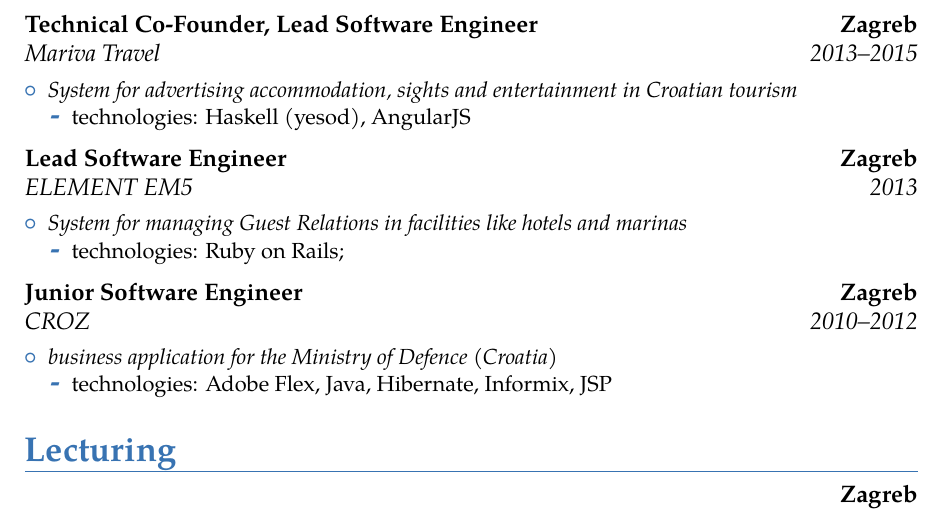
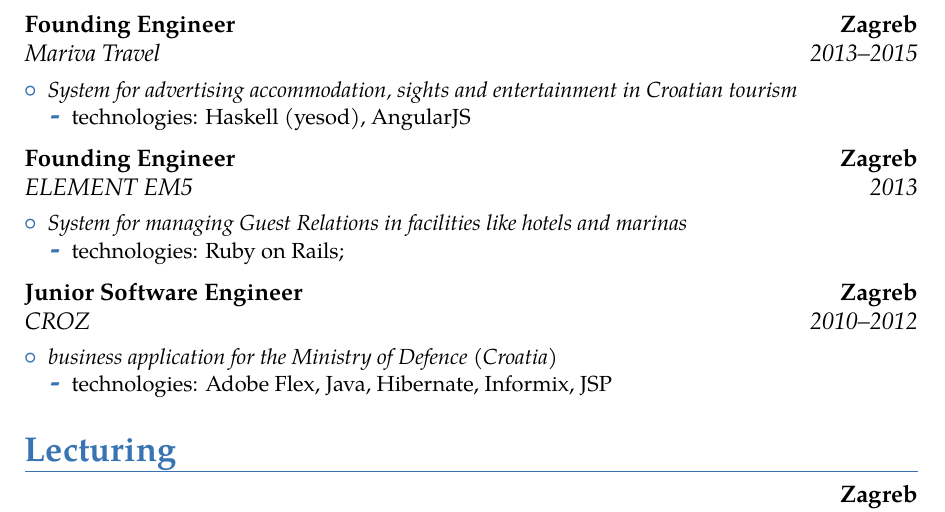
Before and after one commit to akegalj/cv, a LaTeX CV (cv_kegalj_en.tex): part of page 2 of 3, cut at the place of the change. Compiled offline with pdfLaTeX.

Commit message:
Fix positions

```diff
--- a/cv_kegalj_en.tex
+++ b/cv_kegalj_en.tex
@@ -115,14 +115,14 @@
   \end{itemize}
 \end{itemize}}
 \cventry{}{}{}{}{}{} % TODO: this is temp to correctly split pages
-\cventry{2013--2015}{Mariva Travel}{Technical Co-Founder, Lead Software Engineer}{Zagreb}{}{
+\cventry{2013--2015}{Mariva Travel}{Founding Engineer}{Zagreb}{}{
 \begin{itemize}%
 \item \textit{System for advertising accommodation, sights and entertainment in Croatian tourism}
   \begin{itemize}%
   \item technologies: Haskell (yesod), AngularJS
   \end{itemize}
 \end{itemize}}
-\cventry{2013}{ELEMENT EM5}{Lead Software Engineer}{Zagreb}{}{
+\cventry{2013}{ELEMENT EM5}{Founding Engineer}{Zagreb}{}{
 \begin{itemize}%
 \item \textit{System for managing Guest Relations in facilities like hotels and marinas}
   \begin{itemize}%
```
